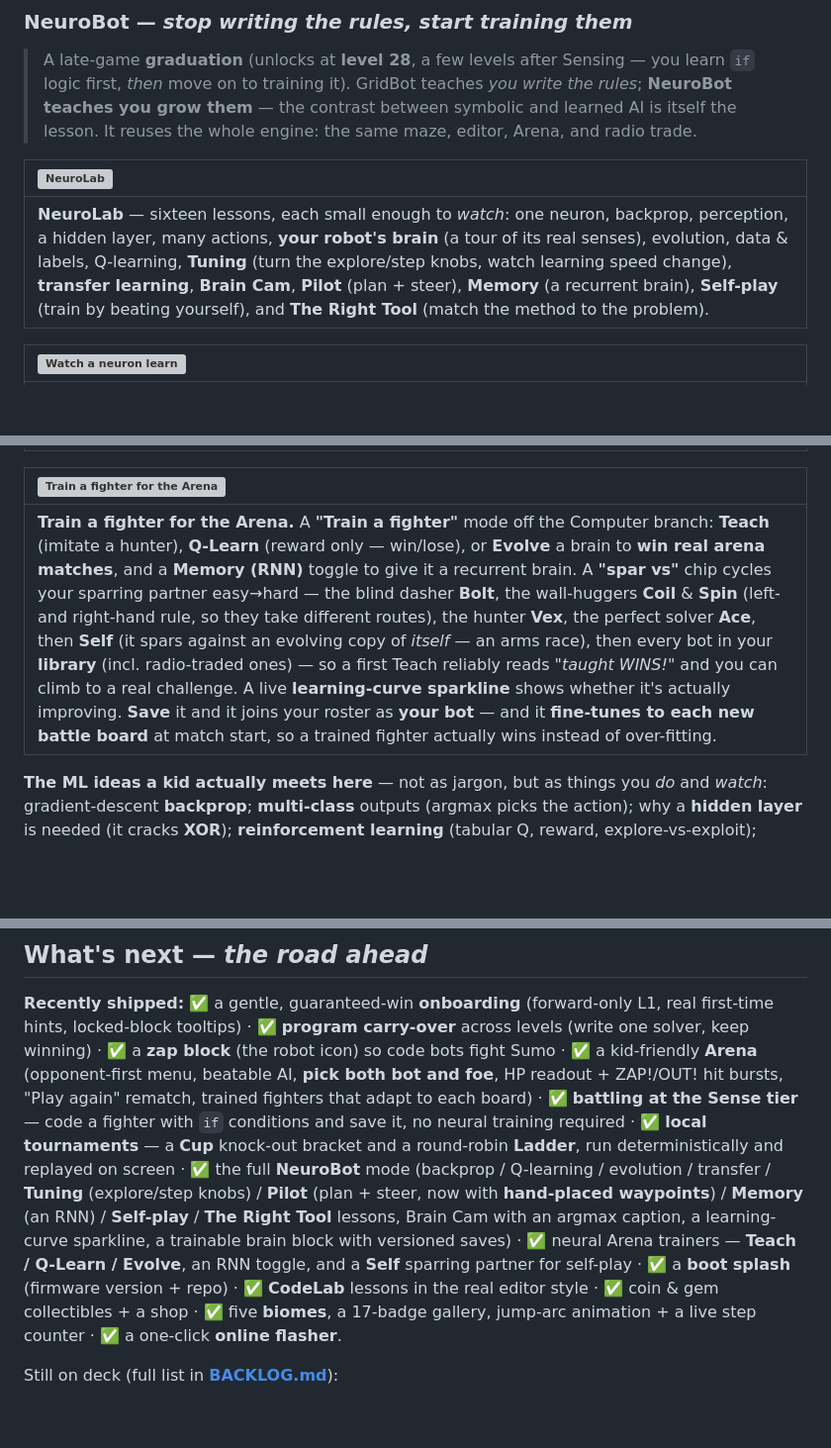
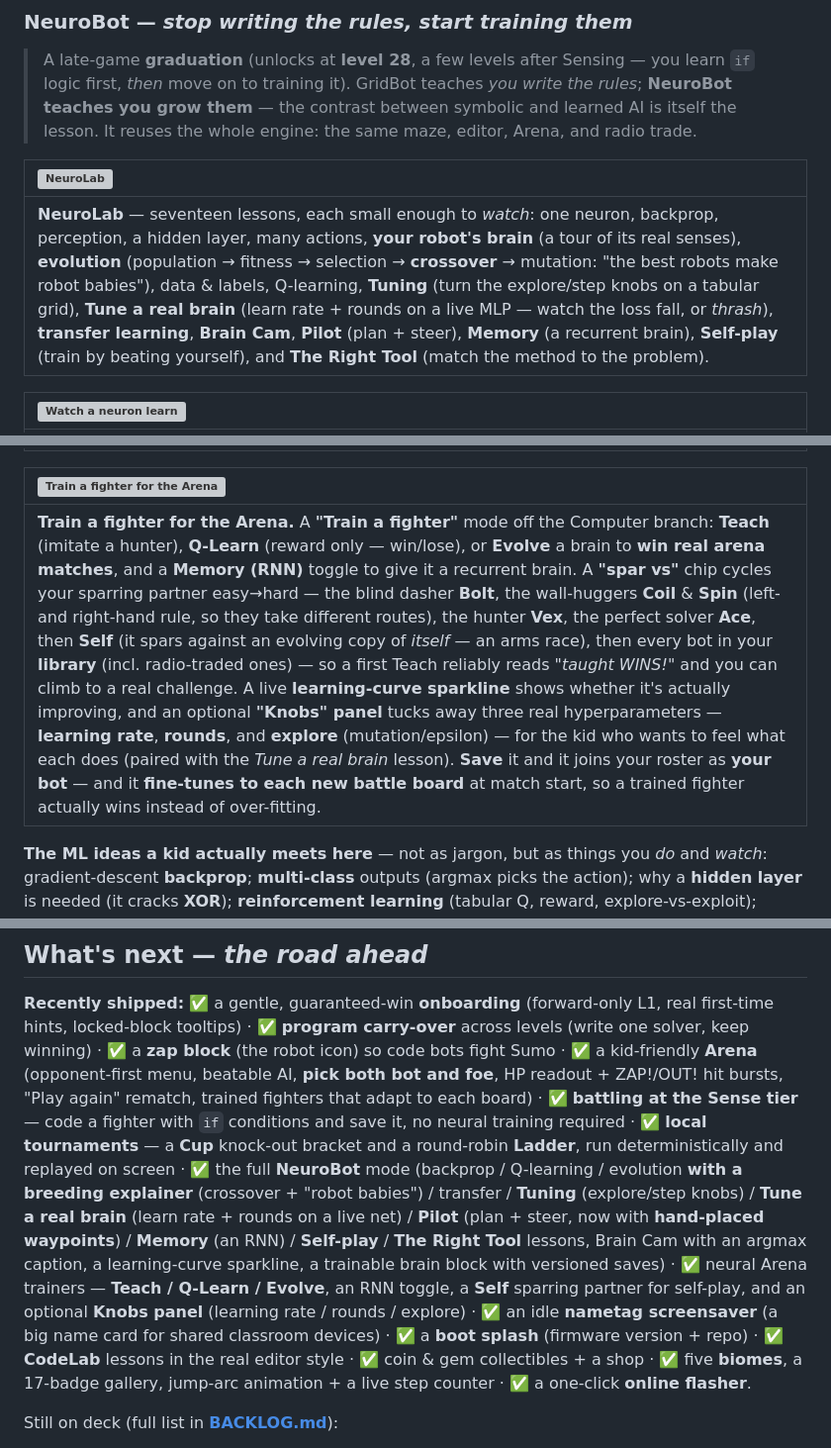
Before and after one commit to JamesDavid/cyd-GridBot, a Markdown page: README.md, 3 parts joined by grey strips. Shown at 99% size. Drawn GitHub-style; blank space fills up the shorter version; grey boxes are pictures that could not be loaded.

```diff
--- a/README.md
+++ b/README.md
@@ -194,7 +194,7 @@ curve is designed to lead there — and then, at the very end, to flip it: once
 
 | ![NeuroLab](docs/img/neurolab-hub.png) |
 |:--|
-| **NeuroLab** — sixteen lessons, each small enough to *watch*: one neuron, backprop, perception, a hidden layer, many actions, **your robot's brain** (a tour of its real senses), evolution, data & labels, Q-learning, **Tuning** (turn the explore/step knobs, watch learning speed change), **transfer learning**, **Brain Cam**, **Pilot** (plan + steer), **Memory** (a recurrent brain), **Self-play** (train by beating yourself), and **The Right Tool** (match the method to the problem). |
+| **NeuroLab** — seventeen lessons, each small enough to *watch*: one neuron, backprop, perception, a hidden layer, many actions, **your robot's brain** (a tour of its real senses), **evolution** (population → fitness → selection → **crossover** → mutation: "the best robots make robot babies"), data & labels, Q-learning, **Tuning** (turn the explore/step knobs on a tabular grid), **Tune a real brain** (learn rate + rounds on a live MLP — watch the loss fall, or *thrash*), **transfer learning**, **Brain Cam**, **Pilot** (plan + steer), **Memory** (a recurrent brain), **Self-play** (train by beating yourself), and **The Right Tool** (match the method to the problem). |
 
 | ![Watch a neuron learn](docs/img/neuro-neuron.gif) |
 |:--|
@@ -242,7 +242,7 @@ curve is designed to lead there — and then, at the very end, to flip it: once
 
 | ![Train a fighter for the Arena](docs/img/neuro-arena-train.png) |
 |:--|
-| **Train a fighter for the Arena.** A **"Train a fighter"** mode off the Computer branch: **Teach** (imitate a hunter), **Q-Learn** (reward only — win/lose), or **Evolve** a brain to **win real arena matches**, and a **Memory (RNN)** toggle to give it a recurrent brain. A **"spar vs"** chip cycles your sparring partner easy→hard — the blind dasher **Bolt**, the wall-huggers **Coil** & **Spin** (left- and right-hand rule, so they take different routes), the hunter **Vex**, the perfect solver **Ace**, then **Self** (it spars against an evolving copy of *itself* — an arms race), then every bot in your **library** (incl. radio-traded ones) — so a first Teach reliably reads *"taught WINS!"* and you can climb to a real challenge. A live **learning-curve sparkline** shows whether it's actually improving. **Save** it and it joins your roster as **your bot** — and it **fine-tunes to each new battle board** at match start, so a trained fighter actually wins instead of over-fitting. |
+| **Train a fighter for the Arena.** A **"Train a fighter"** mode off the Computer branch: **Teach** (imitate a hunter), **Q-Learn** (reward only — win/lose), or **Evolve** a brain to **win real arena matches**, and a **Memory (RNN)** toggle to give it a recurrent brain. A **"spar vs"** chip cycles your sparring partner easy→hard — the blind dasher **Bolt**, the wall-huggers **Coil** & **Spin** (left- and right-hand rule, so they take different routes), the hunter **Vex**, the perfect solver **Ace**, then **Self** (it spars against an evolving copy of *itself* — an arms race), then every bot in your **library** (incl. radio-traded ones) — so a first Teach reliably reads *"taught WINS!"* and you can climb to a real challenge. A live **learning-curve sparkline** shows whether it's actually improving, and an optional **"Knobs" panel** tucks away three real hyperparameters — **learning rate**, **rounds**, and **explore** (mutation/epsilon) — for the kid who wants to feel what each does (paired with the *Tune a real brain* lesson). **Save** it and it joins your roster as **your bot** — and it **fine-tunes to each new battle board** at match start, so a trained fighter actually wins instead of over-fitting. |
 
 **The ML ideas a kid actually meets here** — not as jargon, but as things you *do* and *watch*:
 gradient-descent **backprop**; **multi-class** outputs (argmax picks the action); why a
@@ -345,14 +345,17 @@ readout + ZAP!/OUT! hit bursts, "Play again" rematch, trained fighters that adap
 board) · ✅ **battling at the Sense tier** — code a fighter with `if` conditions and save it,
 no neural training required · ✅ **local tournaments** — a **Cup** knock-out bracket and a
 round-robin **Ladder**, run deterministically and replayed on screen · ✅ the full **NeuroBot**
-mode (backprop / Q-learning / evolution / transfer / **Tuning** (explore/step knobs) / **Pilot**
-(plan + steer, now with **hand-placed waypoints**) / **Memory** (an RNN) / **Self-play** /
-**The Right Tool** lessons, Brain Cam with an argmax caption, a learning-curve sparkline, a
-trainable brain block with versioned saves) · ✅ neural Arena trainers — **Teach / Q-Learn /
-Evolve**, an RNN toggle, and a **Self** sparring partner for self-play · ✅ a **boot splash**
-(firmware version + repo) · ✅ **CodeLab** lessons in the real editor style · ✅ coin & gem
-collectibles + a shop · ✅ five **biomes**, a 17-badge gallery, jump-arc animation + a live
-step counter · ✅ a one-click **online flasher**.
+mode (backprop / Q-learning / evolution **with a breeding explainer** (crossover + "robot babies")
+/ transfer / **Tuning** (explore/step knobs) / **Tune a real brain** (learn rate + rounds on a
+live net) / **Pilot** (plan + steer, now with **hand-placed waypoints**) / **Memory** (an RNN) /
+**Self-play** / **The Right Tool** lessons, Brain Cam with an argmax caption, a learning-curve
+sparkline, a trainable brain block with versioned saves) · ✅ neural Arena trainers — **Teach /
+Q-Learn / Evolve**, an RNN toggle, a **Self** sparring partner for self-play, and an optional
+**Knobs panel** (learning rate / rounds / explore) · ✅ an idle **nametag screensaver** (a big
+name card for shared classroom devices) · ✅ a **boot splash** (firmware version + repo) ·
+✅ **CodeLab** lessons in the real editor style · ✅ coin & gem collectibles + a shop · ✅ five
+**biomes**, a 17-badge gallery, jump-arc animation + a live step counter · ✅ a one-click
+**online flasher**.
 
 Still on deck (full list in **[BACKLOG.md](BACKLOG.md)**):
 
```
Also changed, not shown: docs/HANDBOOK.md (+23 -12 lines).
